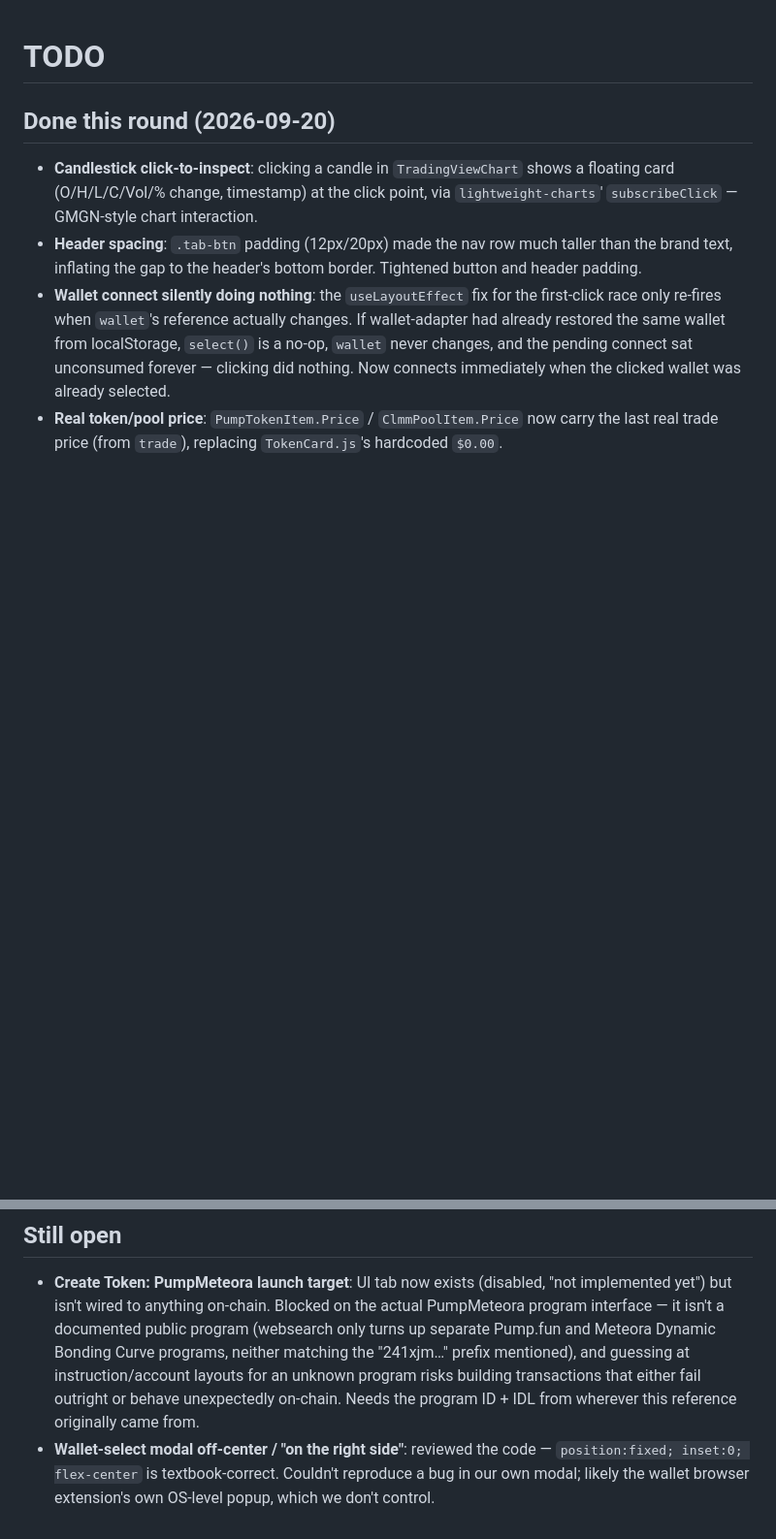
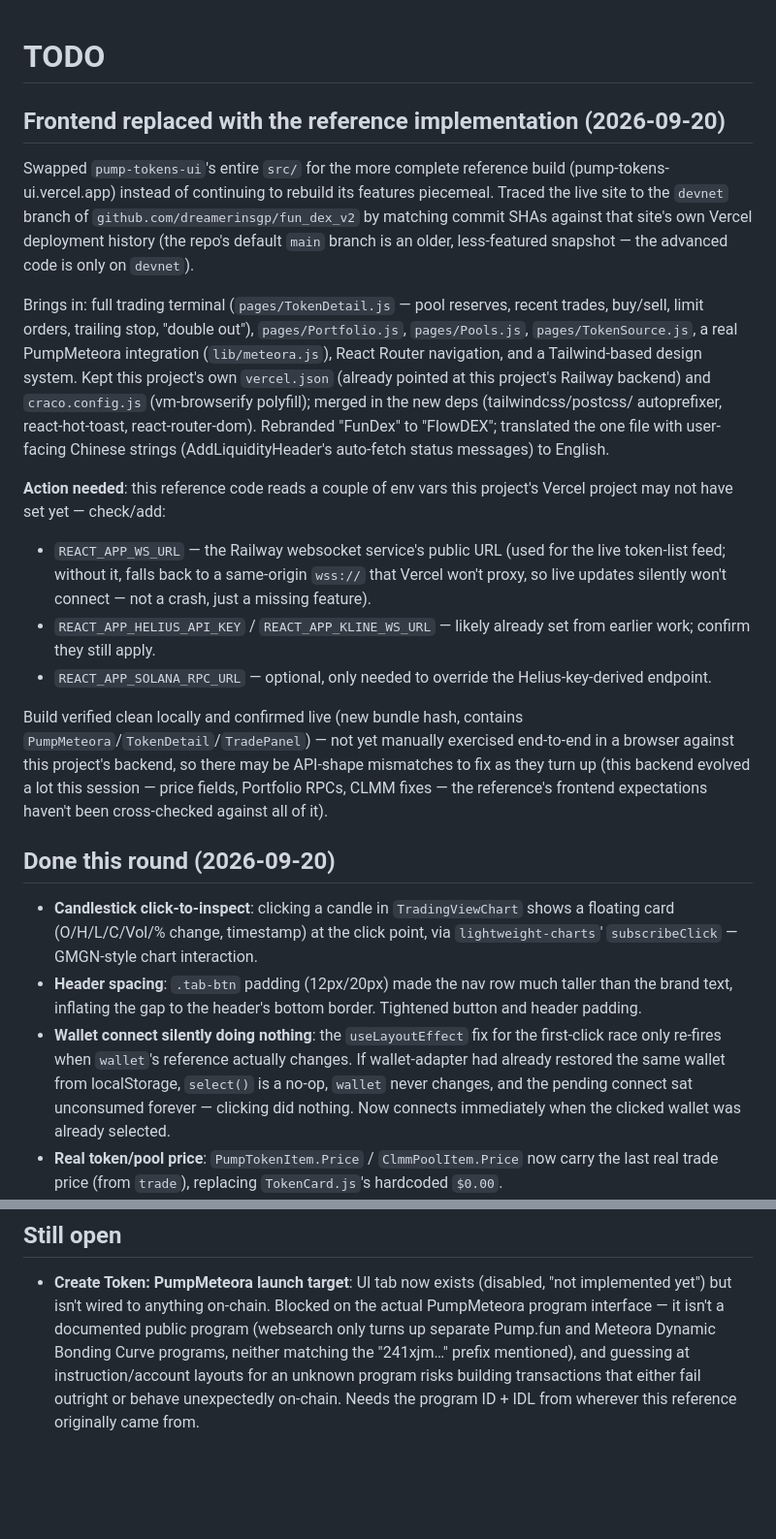
Before and after one commit to Kiyuim/FlowDEX, a Markdown page: TODO.md, 2 parts joined by grey strips. Shown at 97% size. Rendered like a GitHub page; blank space fills up the shorter version.

Commit message:
Update TODO: frontend swapped to reference implementation

```diff
--- a/TODO.md
+++ b/TODO.md
@@ -1,4 +1,42 @@
 # TODO
+
+## Frontend replaced with the reference implementation (2026-09-20)
+
+Swapped `pump-tokens-ui`'s entire `src/` for the more complete reference
+build (pump-tokens-ui.vercel.app) instead of continuing to rebuild its
+features piecemeal. Traced the live site to the `devnet` branch of
+`github.com/dreamerinsgp/fun_dex_v2` by matching commit SHAs against that
+site's own Vercel deployment history (the repo's default `main` branch is
+an older, less-featured snapshot — the advanced code is only on `devnet`).
+
+Brings in: full trading terminal (`pages/TokenDetail.js` — pool reserves,
+recent trades, buy/sell, limit orders, trailing stop, "double out"),
+`pages/Portfolio.js`, `pages/Pools.js`, `pages/TokenSource.js`, a real
+PumpMeteora integration (`lib/meteora.js`), React Router navigation, and a
+Tailwind-based design system. Kept this project's own `vercel.json`
+(already pointed at this project's Railway backend) and `craco.config.js`
+(vm-browserify polyfill); merged in the new deps (tailwindcss/postcss/
+autoprefixer, react-hot-toast, react-router-dom). Rebranded "FunDex" to
+"FlowDEX"; translated the one file with user-facing Chinese strings
+(AddLiquidityHeader's auto-fetch status messages) to English.
+
+**Action needed**: this reference code reads a couple of env vars this
+project's Vercel project may not have set yet — check/add:
+- `REACT_APP_WS_URL` — the Railway websocket service's public URL (used
+  for the live token-list feed; without it, falls back to a same-origin
+  `wss://` that Vercel won't proxy, so live updates silently won't connect
+  — not a crash, just a missing feature).
+- `REACT_APP_HELIUS_API_KEY` / `REACT_APP_KLINE_WS_URL` — likely already
+  set from earlier work; confirm they still apply.
+- `REACT_APP_SOLANA_RPC_URL` — optional, only needed to override the
+  Helius-key-derived endpoint.
+
+Build verified clean locally and confirmed live (new bundle hash, contains
+`PumpMeteora`/`TokenDetail`/`TradePanel`) — not yet manually exercised
+end-to-end in a browser against this project's backend, so there may be
+API-shape mismatches to fix as they turn up (this backend evolved a lot
+this session — price fields, Portfolio RPCs, CLMM fixes — the reference's
+frontend expectations haven't been cross-checked against all of it).
 
 ## Done this round (2026-09-20)
 
@@ -132,7 +170,3 @@
   unknown program risks building transactions that either fail outright or
   behave unexpectedly on-chain. Needs the program ID + IDL from wherever
   this reference originally came from.
-- **Wallet-select modal off-center / "on the right side"**: reviewed the
-  code — `position:fixed; inset:0; flex-center` is textbook-correct. Couldn't
-  reproduce a bug in our own modal; likely the wallet browser extension's own
-  OS-level popup, which we don't control.
```
